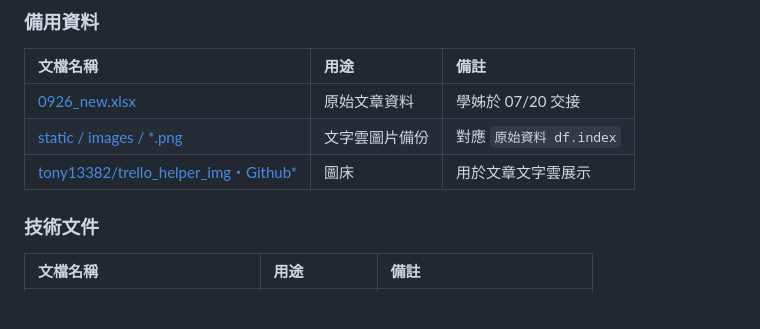
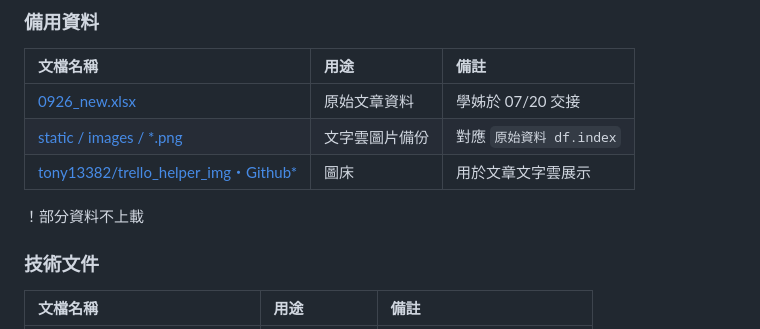
Before and after one commit to tony13382/202307_trello_finder, a Markdown page: readme.md, the part around the change. GitHub-like rendering; blank space fills up the shorter version.

Commit message:
Update: 新增提示

```diff
--- a/readme.md
+++ b/readme.md
@@ -18,6 +18,7 @@
 | [0926_new.xlsx](./docs/文章原始資料/0926_new.xlsx) |  原始文章資料 | 學姊於 07/20 交接 |
 | [static / images / *.png](./static/images) | 文字雲圖片備份 | 對應 `原始資料 df.index` |
 | [tony13382/trello_helper_img・Github*](https://github.com/tony13382/trello_helper_img) | 圖床 | 用於文章文字雲展示 |
+！部分資料不上載
 
 ### 技術文件
 | 文檔名稱 | 用途 | 備註 |
```
